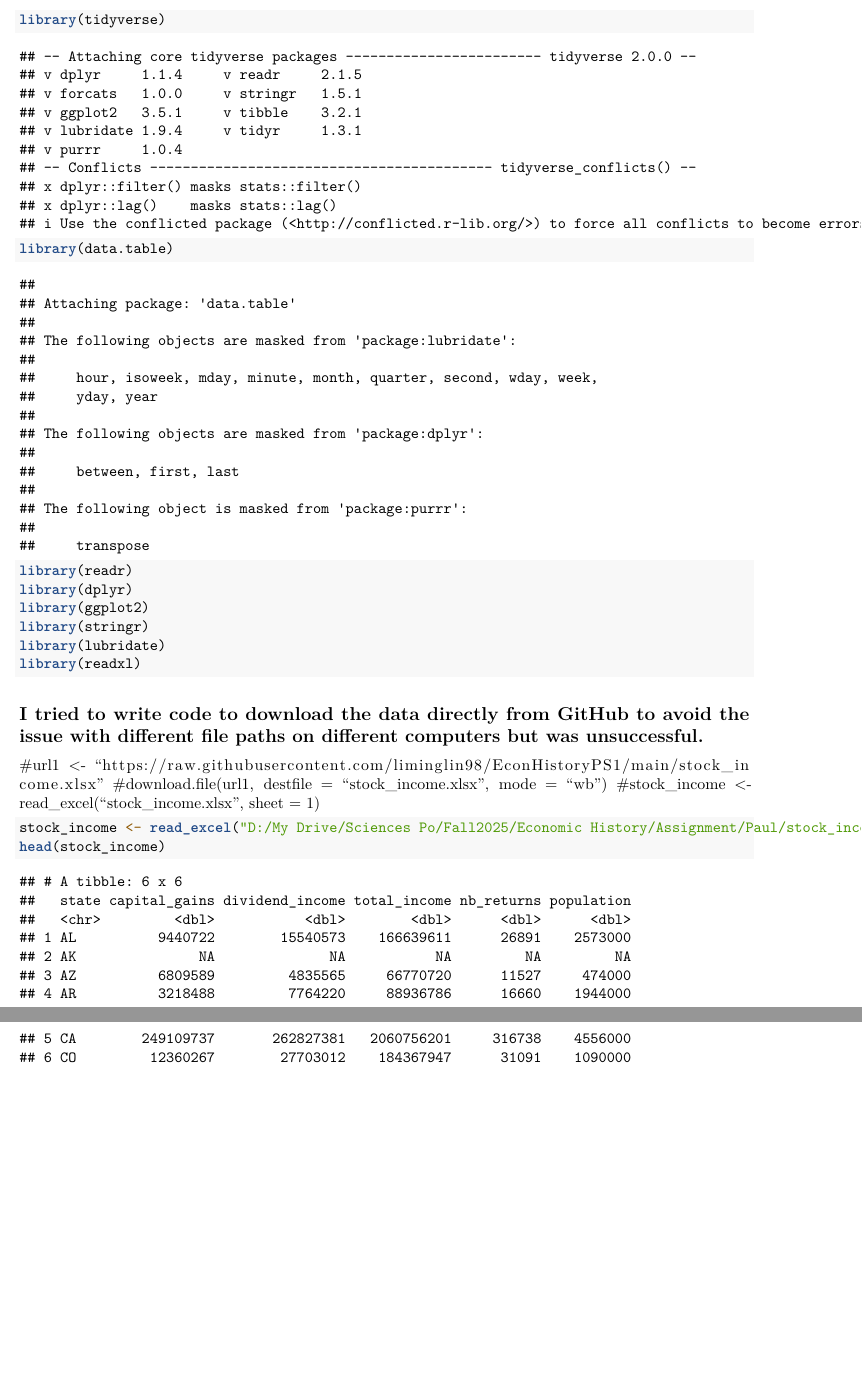
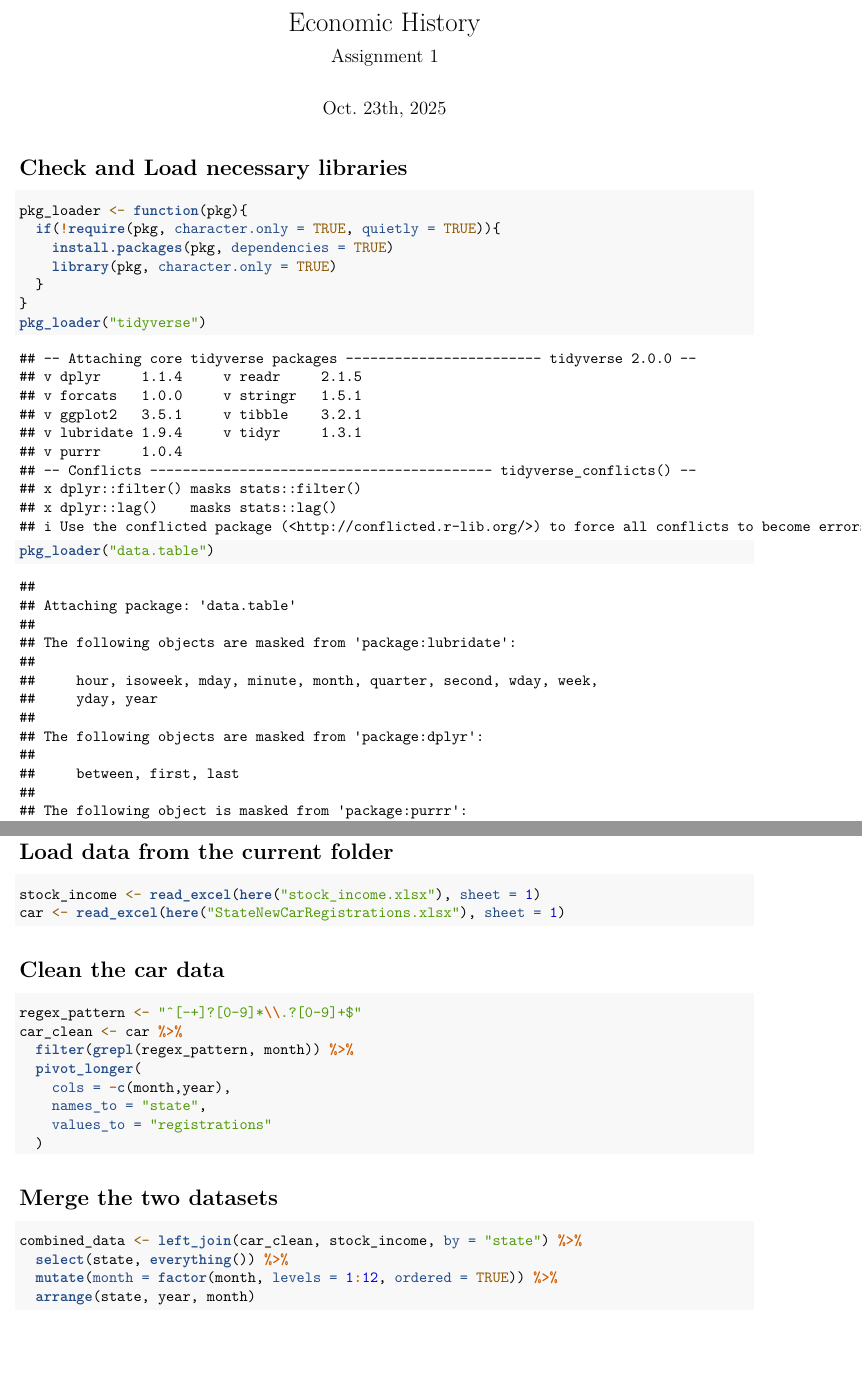
Before and after one commit to liminglin98/EconHistoryPS1, an R Markdown document (Assignment1.rmd): two parts of pages 1 and 2 of 2, joined at a grey line, cut at the place of the change, the shorter picture padded with empty space. Rendered offline with R 4.5, knitr and Pandoc, then LaTeX, with nearby package versions; both versions are drawn in the output format of the newer one.

Commit message:
cleaned data

````diff
--- a/Assignment1.rmd
+++ b/Assignment1.rmd
@@ -0,0 +1,5 @@
+---
+title: "Economic History"
+subtitle: "Assignment 1"
+author: ""
+date: "Oct. 23th, 2025"
@@ -1,9 +11,10 @@
+# Check and Load necessary libraries
 ```{r}
-library(tidyverse)
-library(data.table)
-library(readr)
-library(dplyr)
-library(ggplot2)
-library(stringr)
-library(lubridate)
-library(readxl)
+pkg_loader <- function(pkg){
+  if(!require(pkg, character.only = TRUE, quietly = TRUE)){
+    install.packages(pkg, dependencies = TRUE)
+    library(pkg, character.only = TRUE)
+  }
+}
+pkg_loader("tidyverse")
+pkg_loader("data.table")
@@ -10,9 +28,24 @@ library(readxl)
 ```
-## I tried to write code to download the data directly from GitHub to avoid the issue with different file paths on different computers but was unsuccessful.
-#url1 <- "https://raw.githubusercontent.com/liminglin98/EconHistoryPS1/main/stock_income.xlsx"
-#download.file(url1, destfile = "stock_income.xlsx", mode = "wb")
-#stock_income <- read_excel("stock_income.xlsx", sheet = 1)
+# Load data from the current folder
 ```{r}
-stock_income <- read_excel("D:/My Drive/Sciences Po/Fall2025/Economic History/Assignment/Paul/stock_income.xlsx" , sheet = 1)
-head(stock_income)
+stock_income <- read_excel(here("stock_income.xlsx"), sheet = 1)
+car <- read_excel(here("StateNewCarRegistrations.xlsx"), sheet = 1)
 ```
+# Clean the car data
+```{r}
+regex_pattern <- "^[-+]?[0-9]*\\.?[0-9]+$"
+car_clean <- car %>%
+  filter(grepl(regex_pattern, month)) %>%
+  pivot_longer(
+    cols = -c(month,year),
+    names_to = "state",
+    values_to = "registrations"
+  )
+```
+# Merge the two datasets
+```{r}
+combined_data <- left_join(car_clean, stock_income, by = "state") %>%
+  select(state, everything()) %>%
+  mutate(month = factor(month, levels = 1:12, ordered = TRUE)) %>%
+  arrange(state, year, month)
+```
````
Also changed, not shown: Assignment1.rmd (12 more changed lines).
